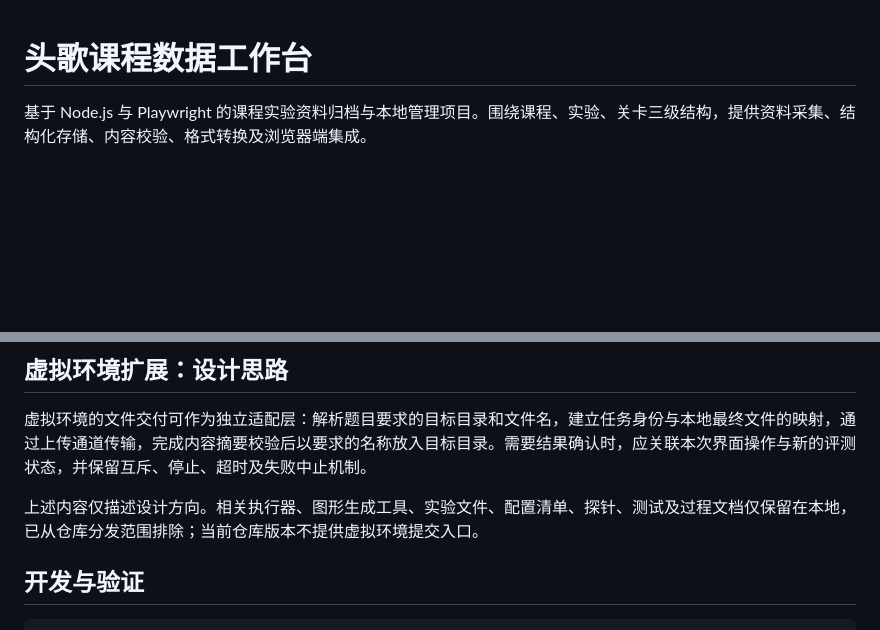
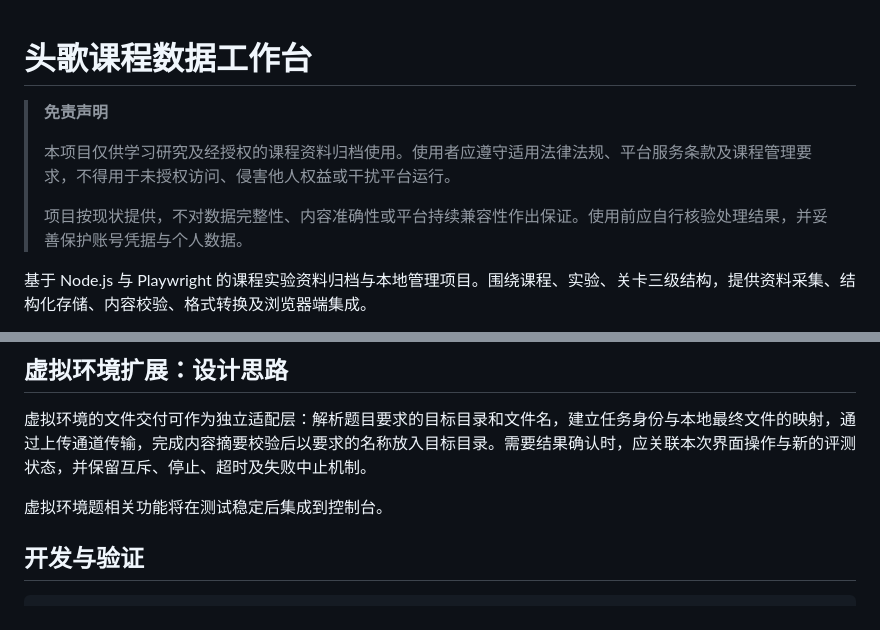
Before and after one commit to SuGan-0/gs-educoder, a Markdown page: README.md, 2 parts joined by grey strips. GitHub-like rendering; blank space fills up the shorter version.

Commit message:
docs: 补充免责声明与虚拟环境集成计划

```diff
--- a/README.md
+++ b/README.md
@@ -1,4 +1,10 @@
 # 头歌课程数据工作台
+
+> **免责声明**
+>
+> 本项目仅供学习研究及经授权的课程资料归档使用。使用者应遵守适用法律法规、平台服务条款及课程管理要求，不得用于未授权访问、侵害他人权益或干扰平台运行。
+>
+> 项目按现状提供，不对数据完整性、内容准确性或平台持续兼容性作出保证。使用前应自行核验处理结果，并妥善保护账号凭据与个人数据。
 
 基于 Node.js 与 Playwright 的课程实验资料归档与本地管理项目。围绕课程、实验、关卡三级结构，提供资料采集、结构化存储、内容校验、格式转换及浏览器端集成。
 
@@ -130,7 +136,7 @@ npm run reminder -- run
 
 虚拟环境的文件交付可作为独立适配层：解析题目要求的目标目录和文件名，建立任务身份与本地最终文件的映射，通过上传通道传输，完成内容摘要校验后以要求的名称放入目标目录。需要结果确认时，应关联本次界面操作与新的评测状态，并保留互斥、停止、超时及失败中止机制。
 
-上述内容仅描述设计方向。相关执行器、图形生成工具、实验文件、配置清单、探针、测试及过程文档仅保留在本地，已从仓库分发范围排除；当前仓库版本不提供虚拟环境提交入口。
+虚拟环境题相关功能将在测试稳定后集成到控制台。
 
 ## 开发与验证
 
```
